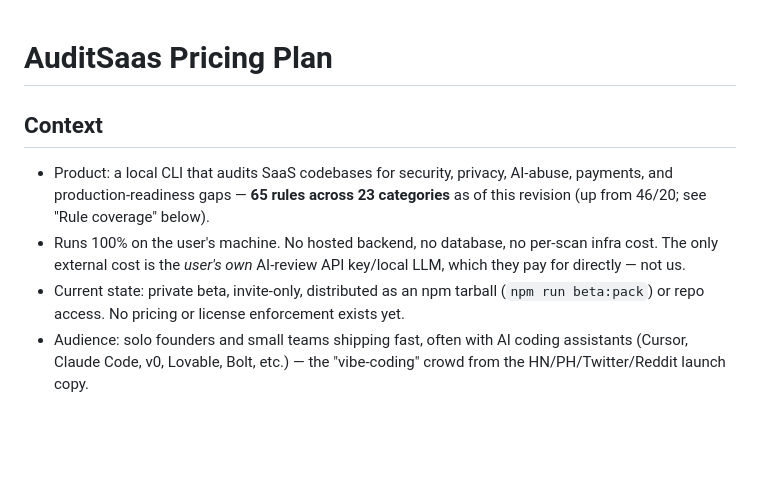
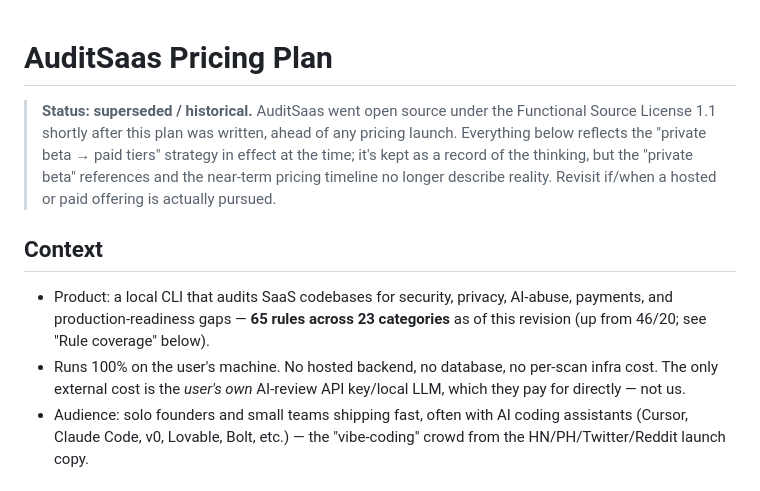
Before and after one commit to sagaragarwal94/audit-saas, a Markdown page: plan.md, the part around the change. Rendered like a GitHub page; blank space fills up the shorter version.

```diff
--- a/plan.md
+++ b/plan.md
@@ -1,10 +1,17 @@
 # AuditSaas Pricing Plan
+
+> **Status: superseded / historical.** AuditSaas went open source under the
+> Functional Source License 1.1 shortly after this plan was written, ahead of
+> any pricing launch. Everything below reflects the "private beta → paid
+> tiers" strategy in effect at the time; it's kept as a record of the
+> thinking, but the "private beta" references and the near-term pricing
+> timeline no longer describe reality. Revisit if/when a hosted or paid
+> offering is actually pursued.
 
 ## Context
 
 - Product: a local CLI that audits SaaS codebases for security, privacy, AI-abuse, payments, and production-readiness gaps — **65 rules across 23 categories** as of this revision (up from 46/20; see "Rule coverage" below).
 - Runs 100% on the user's machine. No hosted backend, no database, no per-scan infra cost. The only external cost is the *user's own* AI-review API key/local LLM, which they pay for directly — not us.
-- Current state: private beta, invite-only, distributed as an npm tarball (`npm run beta:pack`) or repo access. No pricing or license enforcement exists yet.
 - Audience: solo founders and small teams shipping fast, often with AI coding assistants (Cursor, Claude Code, v0, Lovable, Bolt, etc.) — the "vibe-coding" crowd from the HN/PH/Twitter/Reddit launch copy.
 
 ## Rule coverage: is 65 rules enough?
```
Also changed, not shown: README.md (+24 -23 lines).
